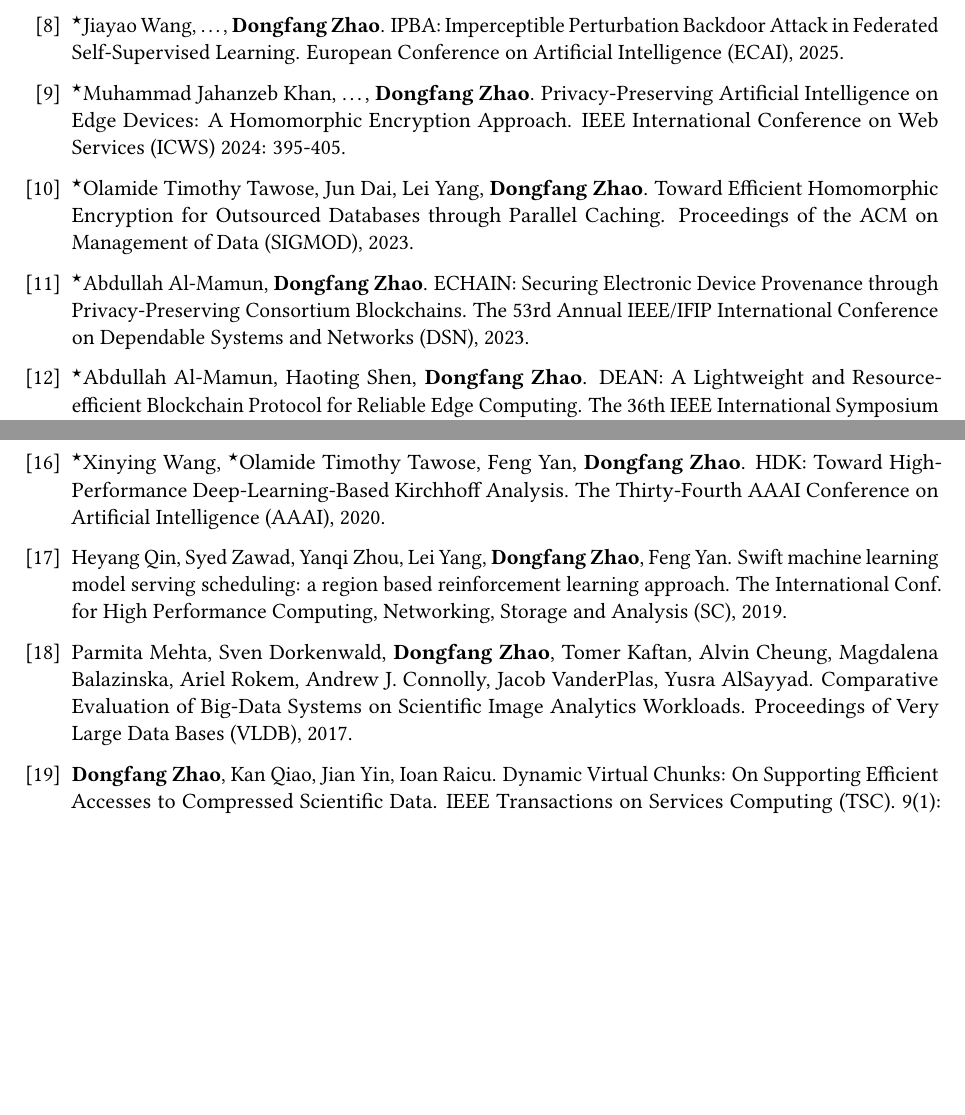
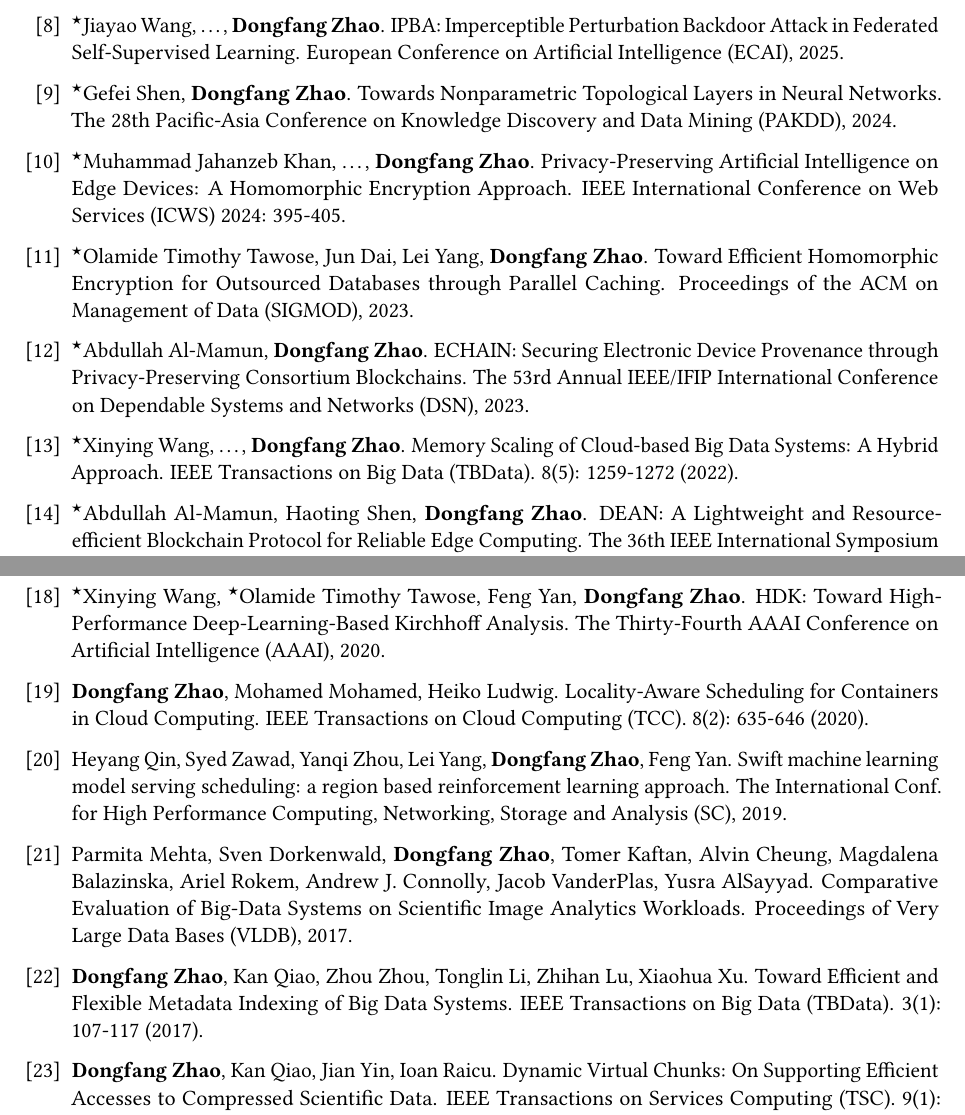
Before and after one commit to hpdic/hpdic.github.io, a LaTeX CV (download/cv/CV_Dongfang_Zhao.tex): two parts of pages 2 and 3 of 3, joined at a grey line, cut so that both start at the same text, the shorter picture padded with empty space. Compiled offline with pdfLaTeX.

Commit message:
added a few papers

```diff
--- a/download/cv/CV_Dongfang_Zhao.tex
+++ b/download/cv/CV_Dongfang_Zhao.tex
@@ -585,9 +585,9 @@
 % ZTP: A Scalable and Lightweight Privacy-Preserving Blockchain via Scale-Free Quorums and Geometric Fragmentation.
 % International Conference on Parallel Processing (ICPP), 2025.
 
-% \item 	$^\star$Gefei Shen, \textbf{Dongfang Zhao}.
-% Towards Nonparametric Topological Layers in Neural Networks.
-% The 28th Pacific-Asia Conference on Knowledge Discovery and Data Mining (PAKDD), 2024.
+\item 	$^\star$Gefei Shen, \textbf{Dongfang Zhao}.
+Towards Nonparametric Topological Layers in Neural Networks.
+The 28th Pacific-Asia Conference on Knowledge Discovery and Data Mining (PAKDD), 2024.
 
 \item $^\star$Muhammad Jahanzeb Khan, \dots, \textbf{Dongfang Zhao}.
 Privacy-Preserving Artificial Intelligence on Edge Devices: A Homomorphic Encryption Approach. IEEE International Conference on Web Services (ICWS) 2024: 395-405.
@@ -645,9 +645,9 @@
 % The 3rd Workshop on Artificial Intelligence and Machine Learning for Scientific Applications (AI4S),
 % collocated with Supercomputing Conference (SC), 2022.
 
-% \item $^\star$Xinying Wang, \dots, \textbf{Dongfang Zhao}.
-% Memory Scaling of Cloud-based Big Data Systems: A Hybrid Approach.
-% IEEE Transactions on Big Data (TBData). 8(5): 1259-1272 (2022).
+\item $^\star$Xinying Wang, \dots, \textbf{Dongfang Zhao}.
+Memory Scaling of Cloud-based Big Data Systems: A Hybrid Approach.
+IEEE Transactions on Big Data (TBData). 8(5): 1259-1272 (2022).
 
 \item 	$^\star$Abdullah Al-Mamun, Haoting Shen, \textbf{Dongfang Zhao}.
 DEAN: A Lightweight and Resource-efficient Blockchain Protocol for Reliable Edge Computing.
@@ -679,8 +679,8 @@
 % Poster Reflector: a fine-grained I/O tracker for HPC systems.
 % ACM Symposium on Principles and Practice of Parallel Programming (PPoPP), 2020.
 
-% \item \textbf{Dongfang Zhao}, Mohamed Mohamed, Heiko Ludwig.
-% Locality-Aware Scheduling for Containers in Cloud Computing. IEEE Transactions on Cloud Computing (TCC). 8(2): 635-646 (2020).
+\item \textbf{Dongfang Zhao}, Mohamed Mohamed, Heiko Ludwig.
+Locality-Aware Scheduling for Containers in Cloud Computing. IEEE Transactions on Cloud Computing (TCC). 8(2): 635-646 (2020).
 
 % \item Haoting Shen, Shahriar Badsha, and \textbf{Dongfang Zhao}.
 % Poster: Consortium Blockchain for the Assurance of Supply Chain Security.
@@ -708,8 +708,8 @@
 Comparative Evaluation of Big-Data Systems on Scientific Image Analytics Workloads.
 Proceedings of Very Large Data Bases (VLDB), 2017.
 
-% \item \textbf{Dongfang Zhao}, Kan Qiao, Zhou Zhou, Tonglin Li, Zhihan Lu, Xiaohua Xu.
-% Toward Efficient and Flexible Metadata Indexing of Big Data Systems. IEEE Transactions on Big Data (TBData). 3(1): 107-117 (2017).
+\item \textbf{Dongfang Zhao}, Kan Qiao, Zhou Zhou, Tonglin Li, Zhihan Lu, Xiaohua Xu.
+Toward Efficient and Flexible Metadata Indexing of Big Data Systems. IEEE Transactions on Big Data (TBData). 3(1): 107-117 (2017).
 
 % \item 	Tonglin Li, Xiaobing Zhou, Ke Wang, \textbf{Dongfang Zhao}, Iman Sadooghi, Zhao Zhang, Ioan Raicu:
 % A convergence of key-value storage systems from clouds to supercomputers. Concurrency and Computation: Practice and Experience (CCPE). 28(1): 44-69 (2016)
```
Also changed, not shown: download/cv/CV_Dongfang_Zhao.pdf.
